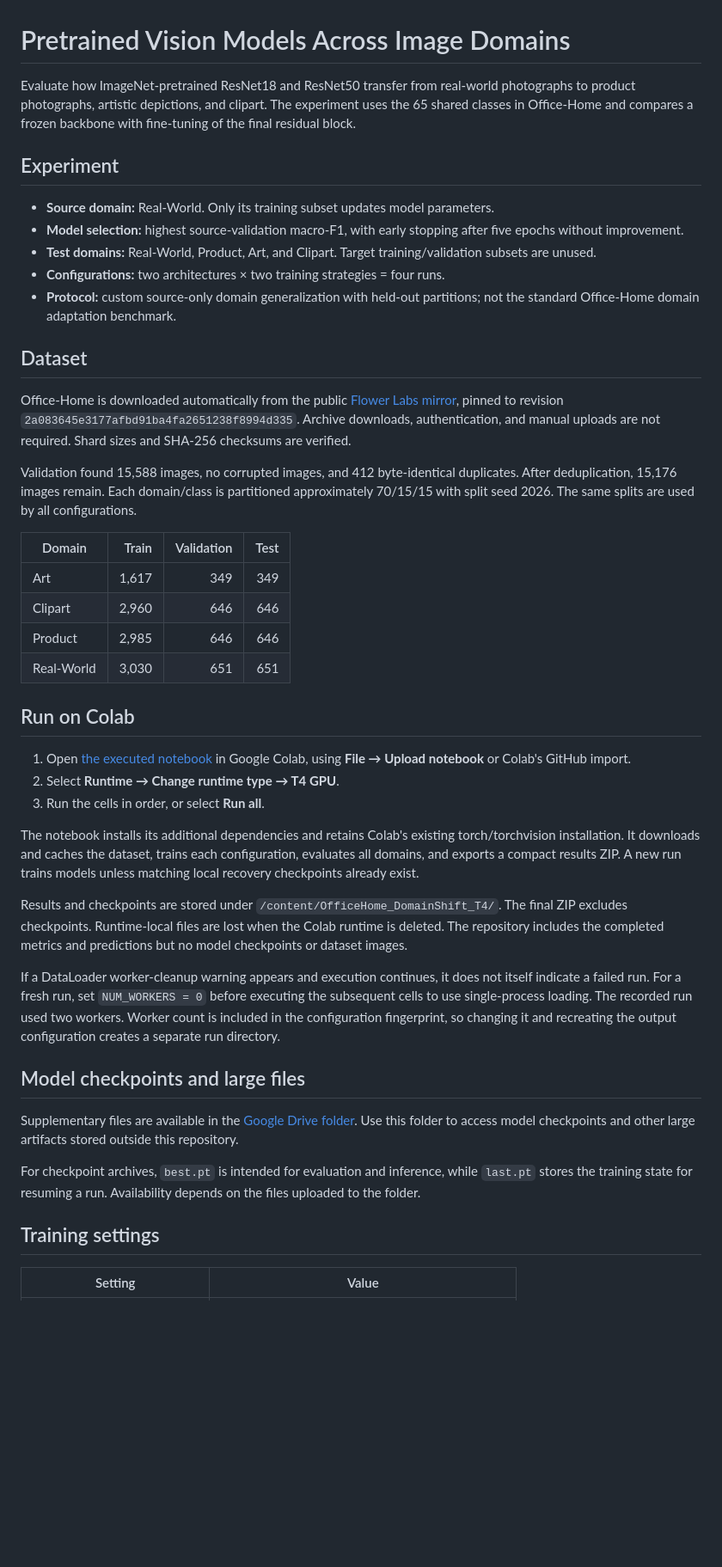
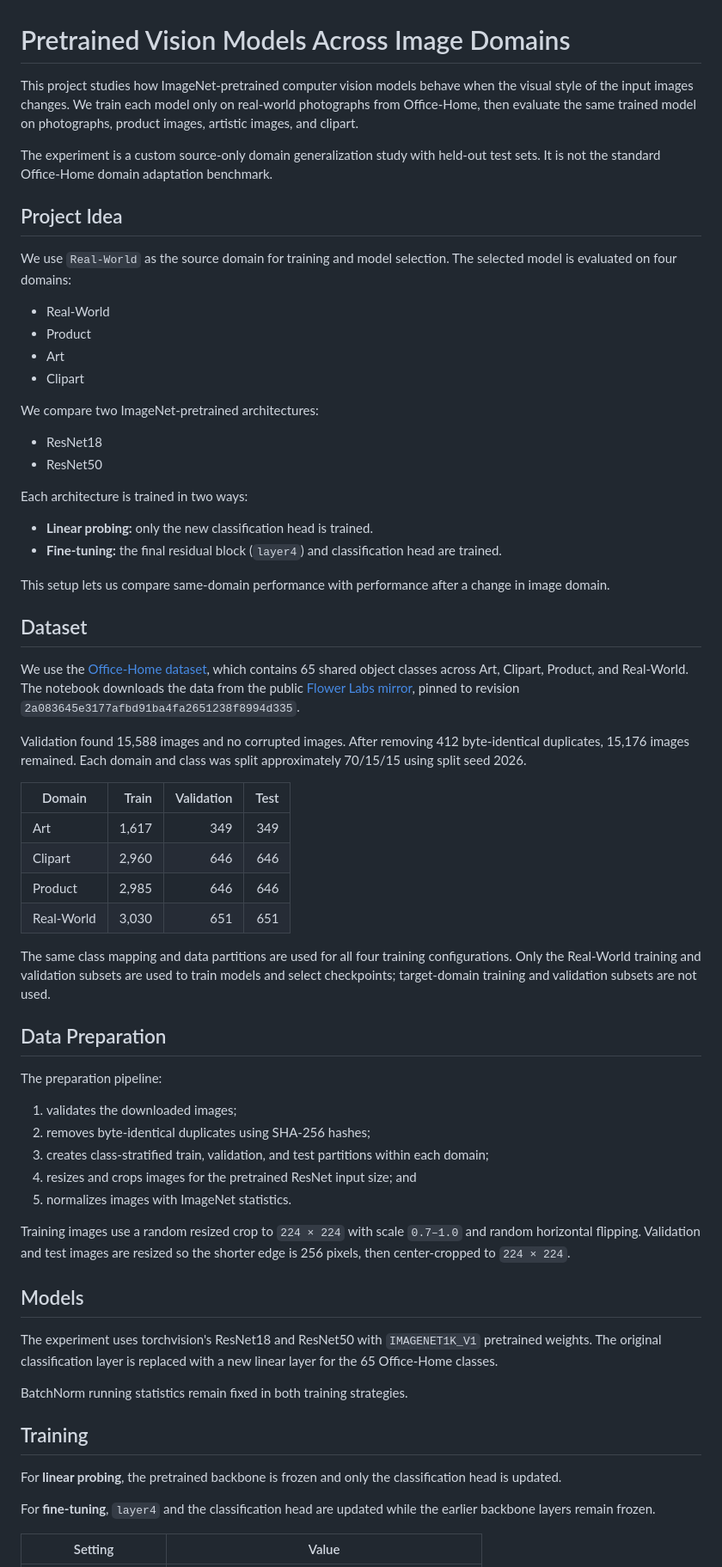
Before and after one commit to Dung092005/pretrained-vision-domain-shift, a Markdown page: README.md, the part around one of its changes. Shown at 86% size. GitHub-like rendering; blank space fills up the shorter version.

```diff
--- a/README.md
+++ b/README.md
@@ -1,20 +1,35 @@
 # Pretrained Vision Models Across Image Domains
 
-Evaluate how ImageNet-pretrained ResNet18 and ResNet50 transfer from real-world photographs to product photographs, artistic depictions, and clipart. The experiment uses the 65 shared classes in Office-Home and compares a frozen backbone with fine-tuning of the final residual block.
+This project studies how ImageNet-pretrained computer vision models behave when the visual style of the input images changes. We train each model only on real-world photographs from Office-Home, then evaluate the same trained model on photographs, product images, artistic images, and clipart.
 
-## Experiment
+The experiment is a custom source-only domain generalization study with held-out test sets. It is not the standard Office-Home domain adaptation benchmark.
 
-- **Source domain:** Real-World. Only its training subset updates model parameters.
-- **Model selection:** highest source-validation macro-F1, with early stopping after five epochs without improvement.
-- **Test domains:** Real-World, Product, Art, and Clipart. Target training/validation subsets are unused.
-- **Configurations:** two architectures × two training strategies = four runs.
-- **Protocol:** custom source-only domain generalization with held-out partitions; not the standard Office-Home domain adaptation benchmark.
+## Project Idea
+
+We use `Real-World` as the source domain for training and model selection. The selected model is evaluated on four domains:
+
+- Real-World
+- Product
+- Art
+- Clipart
+
+We compare two ImageNet-pretrained architectures:
+
+- ResNet18
+- ResNet50
+
+Each architecture is trained in two ways:
+
+- **Linear probing:** only the new classification head is trained.
+- **Fine-tuning:** the final residual block (`layer4`) and classification head are trained.
+
+This setup lets us compare same-domain performance with performance after a change in image domain.
 
 ## Dataset
 
-Office-Home is downloaded automatically from the public [Flower Labs mirror](https://huggingface.co/datasets/flwrlabs/office-home), pinned to revision `2a083645e3177afbd91ba4fa2651238f8994d335`. Archive downloads, authentication, and manual uploads are not required. Shard sizes and SHA-256 checksums are verified.
+We use the [Office-Home dataset](https://www.hemanthdv.org/officeHomeDataset.html), which contains 65 shared object classes across Art, Clipart, Product, and Real-World. The notebook downloads the data from the public [Flower Labs mirror](https://huggingface.co/datasets/flwrlabs/office-home), pinned to revision `2a083645e3177afbd91ba4fa2651238f8994d335`.
 
-Validation found 15,588 images, no corrupted images, and 412 byte-identical duplicates. After deduplication, 15,176 images remain. Each domain/class is partitioned approximately 70/15/15 with split seed 2026. The same splits are used by all configurations.
+Validation found 15,588 images and no corrupted images. After removing 412 byte-identical duplicates, 15,176 images remained. Each domain and class was split approximately 70/15/15 using split seed 2026.
 
 | Domain | Train | Validation | Test |
 |---|---:|---:|---:|
@@ -23,25 +38,31 @@ Validation found 15,588 images, no corrupted images, and 412 byte-identical dupl
 | Product | 2,985 | 646 | 646 |
 | Real-World | 3,030 | 651 | 651 |
 
-## Run on Colab
+The same class mapping and data partitions are used for all four training configurations. Only the Real-World training and validation subsets are used to train models and select checkpoints; target-domain training and validation subsets are not used.
 
-1. Open [the executed notebook](OfficeHome_DomainShift_Colab_T4.ipynb) in Google Colab, using **File → Upload notebook** or Colab's GitHub import.
-2. Select **Runtime → Change runtime type → T4 GPU**.
-3. Run the cells in order, or select **Run all**.
+## Data Preparation
 
-The notebook installs its additional dependencies and retains Colab's existing torch/torchvision installation. It downloads and caches the dataset, trains each configuration, evaluates all domains, and exports a compact results ZIP. A new run trains models unless matching local recovery checkpoints already exist.
+The preparation pipeline:
 
-Results and checkpoints are stored under `/content/OfficeHome_DomainShift_T4/`. The final ZIP excludes checkpoints. Runtime-local files are lost when the Colab runtime is deleted. The repository includes the completed metrics and predictions but no model checkpoints or dataset images.
+1. validates the downloaded images;
+2. removes byte-identical duplicates using SHA-256 hashes;
+3. creates class-stratified train, validation, and test partitions within each domain;
+4. resizes and crops images for the pretrained ResNet input size; and
+5. normalizes images with ImageNet statistics.
 
-If a DataLoader worker-cleanup warning appears and execution continues, it does not itself indicate a failed run. For a fresh run, set `NUM_WORKERS = 0` before executing the subsequent cells to use single-process loading. The recorded run used two workers. Worker count is included in the configuration fingerprint, so changing it and recreating the output configuration creates a separate run directory.
+Training images use a random resized crop to `224 × 224` with scale `0.7–1.0` and random horizontal flipping. Validation and test images are resized so the shorter edge is 256 pixels, then center-cropped to `224 × 224`.
 
-## Model checkpoints and large files
+## Models
 
-Supplementary files are available in the [Google Drive folder](https://drive.google.com/drive/folders/1BwltTDh_qRiF26FS5loaZozat-fKJAqY?usp=sharing). Use this folder to access model checkpoints and other large artifacts stored outside this repository.
+The experiment uses torchvision's ResNet18 and ResNet50 with `IMAGENET1K_V1` pretrained weights. The original classification layer is replaced with a new linear layer for the 65 Office-Home classes.
 
-For checkpoint archives, `best.pt` is intended for evaluation and inference, while `last.pt` stores the training state for resuming a run. Availability depends on the files uploaded to the folder.
+BatchNorm running statistics remain fixed in both training strategies.
 
-## Training settings
+## Training
+
+For **linear probing**, the pretrained backbone is frozen and only the classification head is updated.
+
+For **fine-tuning**, `layer4` and the classification head are updated while the earlier backbone layers remain frozen.
 
 | Setting | Value |
 |---|---|
```
Also changed, not shown: other parts of README.md (+98 -49 lines).
